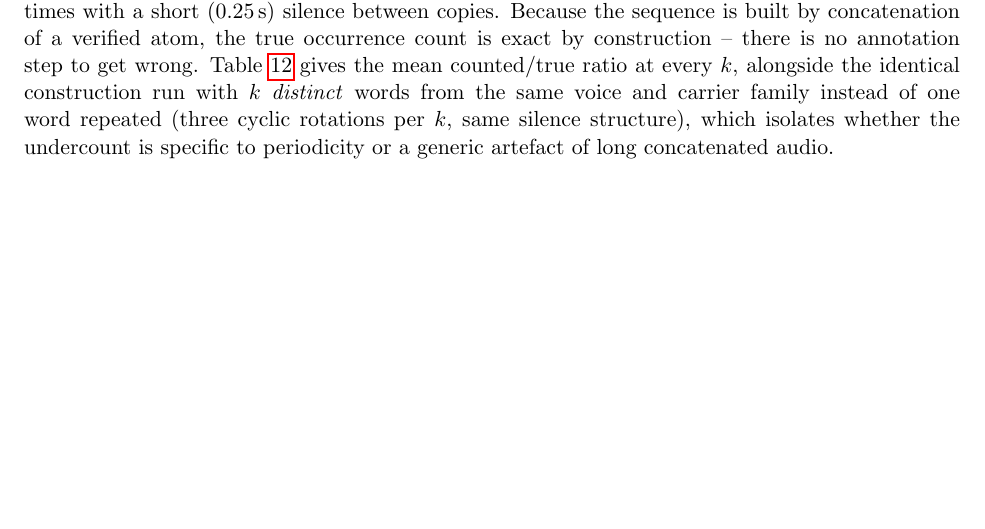
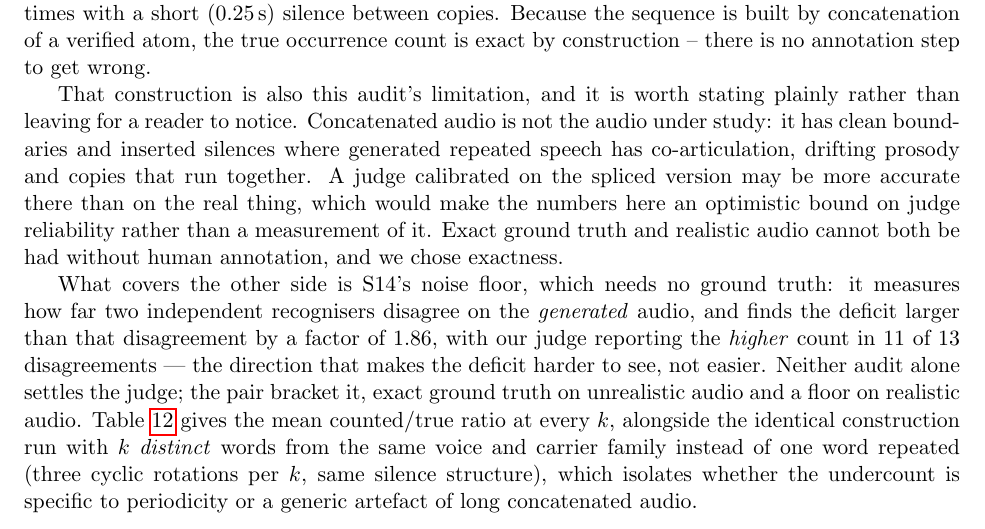
Before and after one commit to lab260ru/icassp_antispoofing, a LaTeX document (paper/supplementary/supp.tex): part of page 43 of 67, cut so that both start at the same text, the shorter picture padded with empty space. Compiled offline with pdfLaTeX.

Commit message:
docs(S9): say why the ground-truth audit uses spliced audio, and what that costs
Round 16 objected that the judge's ground-truth calibration runs on
concatenated audio rather than genuinely generated repeated speech, and
that CTC's repeat-collapsing is exactly the bias the paper is trying to
rule out. The first half is correct and the supplement never said so.

The construction is deliberate -- concatenating a verified k=1 rendering
makes the true count exact by construction, with no annotation step to
get wrong -- but it is also the audit's limitation. Spliced audio has
clean boundaries and inserted silences where generated repeated speech
has co-articulation, drifting prosody and copies that run together, so a
judge may do better there than on the real thing. That would make these
numbers an optimistic bound on judge reliability rather than a
measurement of it. Exactness and realism cannot both be had without
human annotation; we chose exactness and now say which.

S9 now points at what covers the other side: S14's noise floor needs no
ground truth, measures two recognisers' disagreement on the generated
audio, and finds the deficit 1.86x larger than that floor with our judge
reporting the higher count in 11 of 13 disagreements -- the direction
that makes the deficit harder to see. Neither audit settles the judge
alone; the pair bracket it.

Both figures checked against noise_floor.json rather than recalled: the
ratio is 1.86, and a first draft of this paragraph said 1.9.

Co-Authored-By: Claude Opus 5 (1M context) <noreply@anthropic.com>

```diff
--- a/paper/supplementary/supp.tex
+++ b/paper/supplementary/supp.tex
@@ -2720,6 +2720,24 @@ duration matching a single occurrence) were concatenated $k\in\{2,4,8,16,32\}$
 times with a short ($0.25\,$s) silence between copies. Because the sequence
 is built by concatenation of a verified atom, the true occurrence count is
 exact by construction -- there is no annotation step to get wrong.
+
+That construction is also this audit's limitation, and it is worth stating
+plainly rather than leaving for a reader to notice. Concatenated audio is not
+the audio under study: it has clean boundaries and inserted silences where
+generated repeated speech has co-articulation, drifting prosody and copies that
+run together. A judge calibrated on the spliced version may be more accurate
+there than on the real thing, which would make the numbers here an optimistic
+bound on judge reliability rather than a measurement of it. Exact ground truth
+and realistic audio cannot both be had without human annotation, and we chose
+exactness.
+
+What covers the other side is S14's noise floor, which needs no ground truth: it
+measures how far two independent recognisers disagree on the \emph{generated}
+audio, and finds the deficit larger than that disagreement by a factor of
+$1.86$, with our judge reporting the \emph{higher} count in $11$ of $13$
+disagreements --- the direction that makes the deficit harder to see, not
+easier. Neither audit alone settles the judge; the pair bracket it, exact
+ground truth on unrealistic audio and a floor on realistic audio.
 Table~\ref{tab:asraudit-b} gives the mean counted/true ratio at every $k$,
 alongside the identical construction run with $k$ \emph{distinct} words from
 the same voice and carrier family instead of one word repeated (three cyclic
```
Also changed, not shown: paper/reviews/r17/review_alfa.md (added), paper/reviews/r17/review_bravo.md (added), paper/reviews/r17/review_charlie.md (added), 1 other file.
